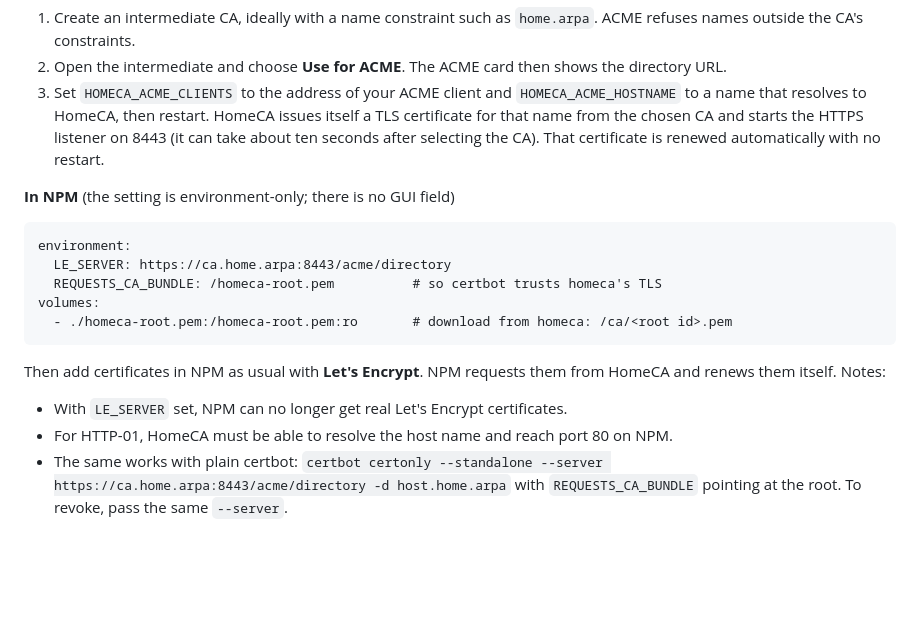
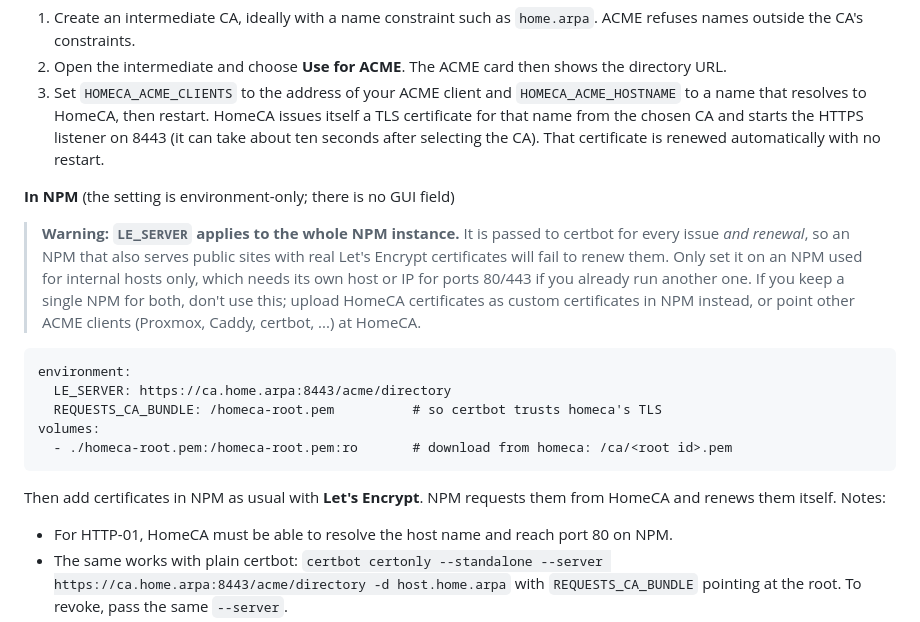
Before and after one commit to macaon/homeca, a Markdown page: README.md, the part around the change. Rendered like a GitHub page; blank space fills up the shorter version.

Commit message:
README: warn that LE_SERVER affects every certificate an NPM instance manages

```diff
--- a/README.md
+++ b/README.md
@@ -85,6 +85,13 @@ to Let's Encrypt can use it. Certificates are per host name; wildcards (which ne
 
 **In NPM** (the setting is environment-only; there is no GUI field)
 
+> **Warning: `LE_SERVER` applies to the whole NPM instance.** It is passed to certbot for every issue
+> *and renewal*, so an NPM that also serves public sites with real Let's Encrypt certificates will fail to
+> renew them. Only set it on an NPM used for internal hosts only, which needs its own host or IP for
+> ports 80/443 if you already run another one. If you keep a single NPM for both, don't use this; upload
+> HomeCA certificates as custom certificates in NPM instead, or point other ACME clients (Proxmox, Caddy,
+> certbot, ...) at HomeCA.
+
     environment:
       LE_SERVER: https://ca.home.arpa:8443/acme/directory
       REQUESTS_CA_BUNDLE: /homeca-root.pem          # so certbot trusts homeca's TLS
@@ -94,7 +101,6 @@ to Let's Encrypt can use it. Certificates are per host name; wildcards (which ne
 Then add certificates in NPM as usual with **Let's Encrypt**. NPM requests them from HomeCA and renews
 them itself. Notes:
 
-- With `LE_SERVER` set, NPM can no longer get real Let's Encrypt certificates.
 - For HTTP-01, HomeCA must be able to resolve the host name and reach port 80 on NPM.
 - The same works with plain certbot: `certbot certonly --standalone --server https://ca.home.arpa:8443/acme/directory -d host.home.arpa`
   with `REQUESTS_CA_BUNDLE` pointing at the root. To revoke, pass the same `--server`.
```
